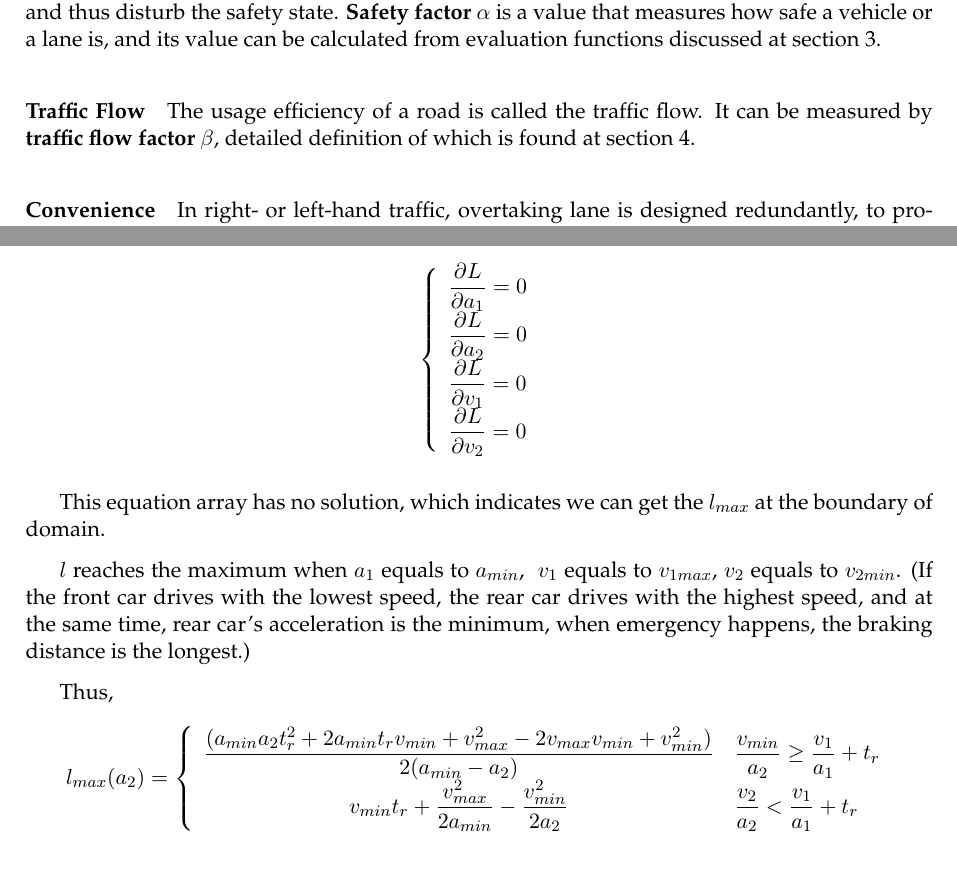
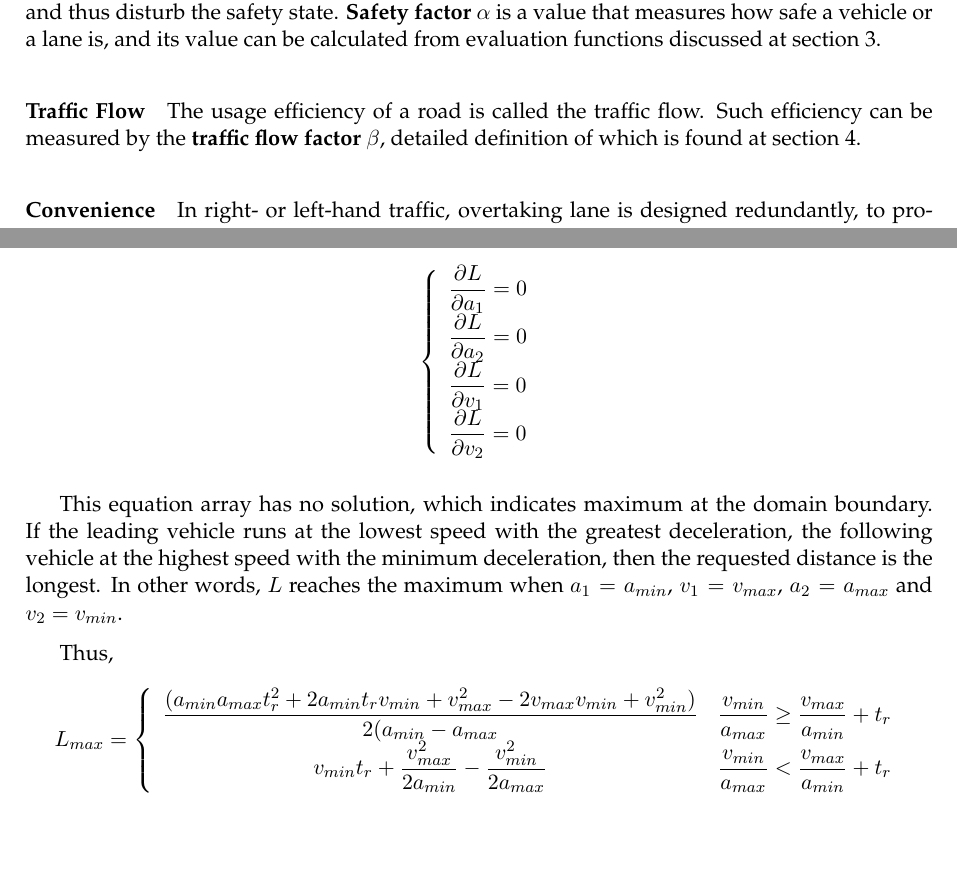
Before and after one commit to davidqiu1993/MCM-2014, a LaTeX paper (paper/MCMpaper/mcmpaper.tex, which reads paper/MCMpaper/body.tex): two parts of pages 4 and 6 of 10, joined at a grey line, cut so that both start at the same text. Compiled offline with pdfLaTeX.

Commit message:
Signed-off-by: David Qiu <david@davidqiu.com>

```diff
--- a/paper/MCMpaper/body.tex
+++ b/paper/MCMpaper/body.tex
@@ -48,9 +48,10 @@ or a lane is, and its value can be calculated from evaluation
 functions discussed at section \ref{sec: Safety Factor}.
 
 \paragraph{Traffic Flow} The usage efficiency of a road is
-called the traffic flow. It can be measured by \textbf{traffic
-flow factor $\beta$}, detailed definition of which is found at
-section \ref{sec: Traffic Flow Factor}.
+called the traffic flow. Such efficiency can be measured
+by the \textbf{traffic flow factor $\beta$}, detailed
+definition of which is found at section \ref{sec: Traffic
+Flow Factor}.
 
 \paragraph{Convenience} In right- or left-hand traffic,
 overtaking lane is designed redundantly, to provide
@@ -208,23 +209,25 @@ partial differential equations simultaneously.
 \right .
 \end{displaymath}
 
-This equation array has no solution, which indicates we can
-get the $l_{max}$ at the boundary of domain.
-
-$l$ reaches the maximum when $a_1$ equals to $a_{min}$, { }$v_1$
-equals to $v_{1max}$, $v_2$ equals to $v_{2min}$. (If the front
-car drives with the lowest speed, the rear car drives with the
-highest speed, and at the same time, rear car's acceleration is
-the minimum, when emergency happens, the braking distance is
-the longest.)
+This equation array has no solution, which indicates maximum
+at the domain boundary. If the leading vehicle runs at the
+lowest speed with the greatest deceleration, the following
+vehicle at the highest speed with the minimum deceleration,
+then the requested distance is the longest. In other words,
+$ L $ reaches the maximum when $ a_1 = a_{min} $, $ v_1 =
+v_{max} $, $ a_2 = a_{max} $ and $ v_2 = v_{min} $.
 
 Thus,
 \begin{displaymath}
-l_{max}(a_2) =
+L_{max} =
 \left \{
 \begin{array}{cl}
-\dfrac{(a_{min}a_2t_r^2 + 2a_{min}t_rv_{min} + v_{max}^2 - 2v_{max}v_{min} + v_{min}^2)}{2(a_{min}-a_2)} & \dfrac{v_{min}}{a_2}  \geq \dfrac{v_1}{a_1} + t_r \\
-v_{min} t_r + \dfrac{v_{max} ^ 2}{2a_{min}} -\dfrac{v_{min}^2}{2a_2} & \dfrac{v_2}{a_2}  < \dfrac{v_1}{a_1} + t_r
+\dfrac{(a_{min}a_{max}t_r^2 + 2a_{min}t_rv_{min} + v_{max}^2 -
+2v_{max}v_{min} + v_{min}^2)}{2(a_{min}-a_{max}} &
+\dfrac{v_{min}}{a_{max}}  \geq \dfrac{v_{max}}{a_{min}} + t_r \\
+v_{min} t_r + \dfrac{v_{max} ^ 2}{2a_{min}} - \dfrac{
+v_{min}^2}{2a_{max}} & \dfrac{v_{min}}{a_{max}}  < \dfrac{v_{max}}
+{a_{min}} + t_r
 \end{array}
 \right .
 \end{displaymath}\\
```
